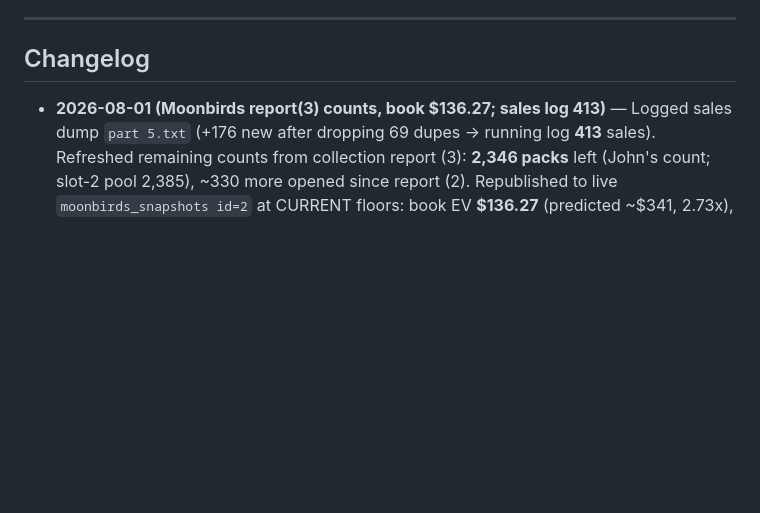
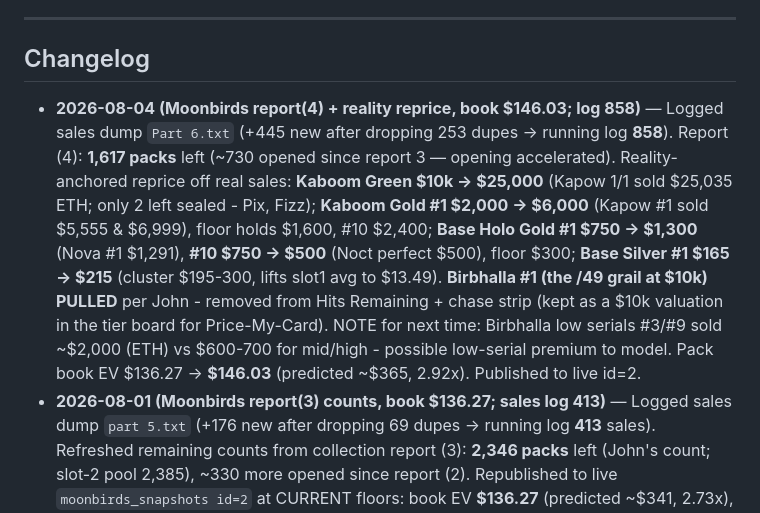
Before and after one commit to zoltar24601/burning-edges-site, a Markdown page: PROJECT_LOG.md, the part around the change. Rendered like a GitHub page; blank space fills up the shorter version.

Commit message:
Log: 8-4 report(4) + reality reprice, book $146.03
Co-Authored-By: Claude Opus 4.8 <noreply@anthropic.com>

```diff
--- a/PROJECT_LOG.md
+++ b/PROJECT_LOG.md
@@ -177,6 +177,7 @@ NOTE: the MLB loaders live in a SEPARATE repo, `zoltar24601/edge-dfs-loader` (Gi
 ---
 
 ## Changelog
+- **2026-08-04 (Moonbirds report(4) + reality reprice, book $146.03; log 858)** — Logged sales dump `Part 6.txt` (+445 new after dropping 253 dupes -> running log **858**). Report (4): **1,617 packs** left (~730 opened since report 3 — opening accelerated). Reality-anchored reprice off real sales: **Kaboom Green $10k -> $25,000** (Kapow 1/1 sold $25,035 ETH; only 2 left sealed - Pix, Fizz); **Kaboom Gold #1 $2,000 -> $6,000** (Kapow #1 sold $5,555 & $6,999), floor holds $1,600, #10 $2,400; **Base Holo Gold #1 $750 -> $1,300** (Nova #1 $1,291), **#10 $750 -> $500** (Noct perfect $500), floor $300; **Base Silver #1 $165 -> $215** (cluster $195-300, lifts slot1 avg to $13.49). **Birbhalla #1 (the /49 grail at $10k) PULLED** per John - removed from Hits Remaining + chase strip (kept as a $10k valuation in the tier board for Price-My-Card). NOTE for next time: Birbhalla low serials #3/#9 sold ~$2,000 (ETH) vs $600-700 for mid/high - possible low-serial premium to model. Pack book EV $136.27 -> **$146.03** (predicted ~$365, 2.92x). Published to live id=2.
 - **2026-08-01 (Moonbirds report(3) counts, book $136.27; sales log 413)** — Logged sales dump `part 5.txt` (+176 new after dropping 69 dupes -> running log **413** sales). Refreshed remaining counts from collection report (3): **2,346 packs** left (John's count; slot-2 pool 2,385), ~330 more opened since report (2). Republished to live `moonbirds_snapshots id=2` at CURRENT floors: book EV **$136.27** (predicted ~$341, 2.73x), 67 hit rows. TRENDS flagged (floor calls still OPEN with John): **Kaboom Gold underpriced** — floor $1,250 but every sale $1,500-2,424 (perfect #10 $2,424), supply 28->21; **regular Kaboom splitting** — Kapow holds $1,050-1,100 but Fizz/Pix ordinaries $300-600 vs our $900 floor; **Holo Gold** ordinaries $150-300 (Merlin 8/10 $799 outlier) vs $375 floor; Birbhalla ordinaries $600-700. John approved all four (same day): **Kaboom Gold floor $1,600 / #10 $2,400 / #1 $2,000**, **Kaboom floor $900->$600** (Kapow the exception), **Holo Gold $375->$300**, **Birbhalla $700->$650**. Applied + published to id=2: book EV **$136.27 -> $128.37** (net DOWN because Kaboom (55 copies) and Holo Gold (119 copies) floors fell more than the Kaboom Gold (21 copies) bump lifted). tier_rules/chase_serials/priced_cards all synced.
 - **2026-07-31 (Moonbirds report(2) + PM reprice, book $134.05)** — Refreshed remaining counts from collection report (2): 2,715 packs left, slot-2 pool 2,755. Logged sales dump `part 4.txt` into the running log (+88 -> 237 sales). Reprice calls from the new sales: Base Holo Gold floor $400 -> **$375** with #1/#10 top-serial premium **$750** (first mid-serial sale #8 hit $150, but John values top serials up); Birbhalla ordinary $500 -> **$700** (ordinaries cluster there); Kaboom Gold floor $1,000 -> **$1,250** (mid #5 sold $1,500); Base Purple #1 premium $150 -> $200. Also earlier this session: Kaboom Green /1 $5k -> **$10k** ($15k open offer) and Birbhalla **#1** broken out as a $10k grail hit. Pack book EV $127.27 -> **$134.05** (predicted ~$335, 2.68x). Published to live `moonbirds_snapshots id=2`; fallback synced. OPEN: John asked to "check offers" — no offers data in the sales/report files; awaiting an offers export.
 - **2026-07-31 (Moonbirds LIVE $127.27 + Hits Remaining)** — Published `moonbirds_snapshots` id=2 (id=1 retired): pack EV $127.27 (2.53x mint), 2,898 packs left, pull odds from the corrected collection report's real remaining counts. Added a soccer-style **Hits Remaining** section to the page: 68 scarce cards (/25-and-rarer + the Birbhalla grail) with remaining counts + estimated values, plus a chase-serial premium strip (report gives counts, not which exact serials remain; section auto-hides if a snapshot lacks the data). Running de-duped sales log `moonbirds_sales_log.json` (149 sales) is the pricing basis.
```
